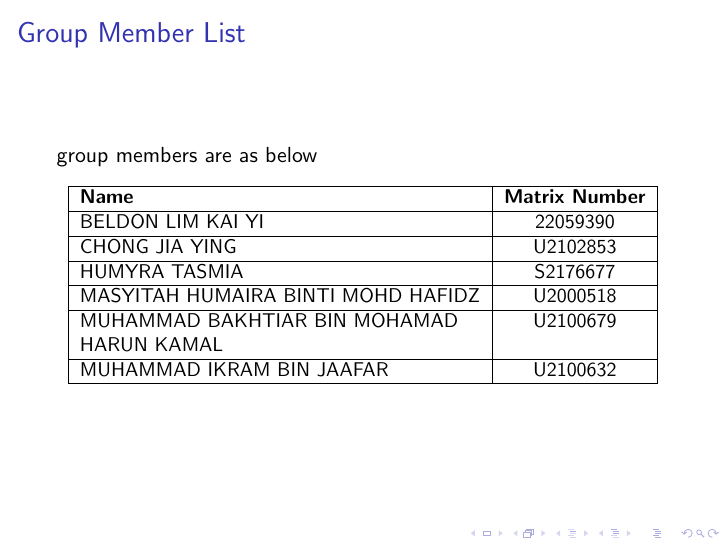
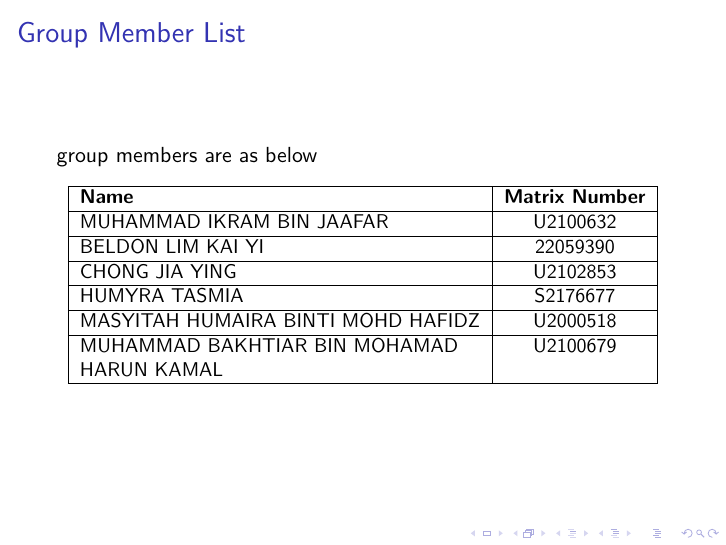
Before and after one commit to IKRAMJAAFAR/CSBS1, LaTeX slides (Tutorial 8 Group B.tex): page 2 of 4. Compiled offline with pdfLaTeX; a missing bibliography style is replaced by a similar one.

Commit message:
Update Tutorial 8 Group B.tex

```diff
--- a/Tutorial 8 Group B.tex
+++ b/Tutorial 8 Group B.tex
@@ -20,13 +20,13 @@ group members are as below
     \begin{tabular}{|l|c|}
         \hline
         \textbf{Name} & \textbf{Matrix Number} \\ \hline
+        MUHAMMAD IKRAM BIN JAAFAR  & U2100632  \\ \hline
         BELDON LIM KAI YI  & 22059390  \\ \hline
         CHONG JIA YING  & U2102853  \\ \hline
         HUMYRA TASMIA  & S2176677  \\ \hline
         MASYITAH HUMAIRA BINTI MOHD HAFIDZ  & U2000518  \\ \hline
         MUHAMMAD BAKHTIAR BIN MOHAMAD  & U2100679 \\
         HARUN KAMAL  &  \\ \hline
-        MUHAMMAD IKRAM BIN JAAFAR  & U2100632  \\ \hline
     \end{tabular}
 \end{center}
 \end{table}
```
